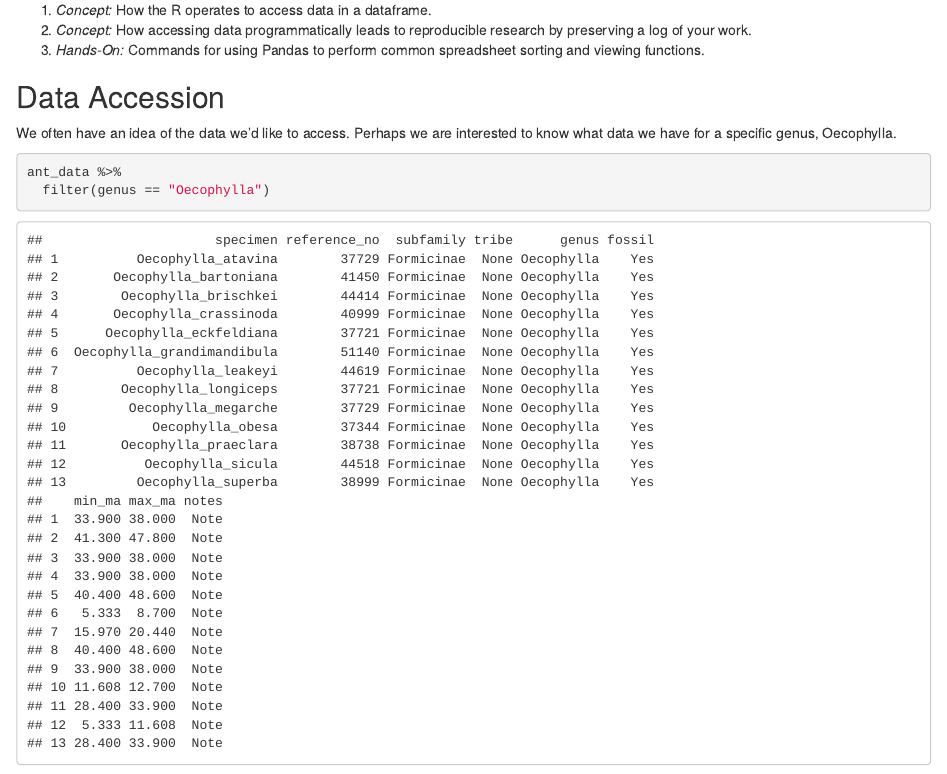
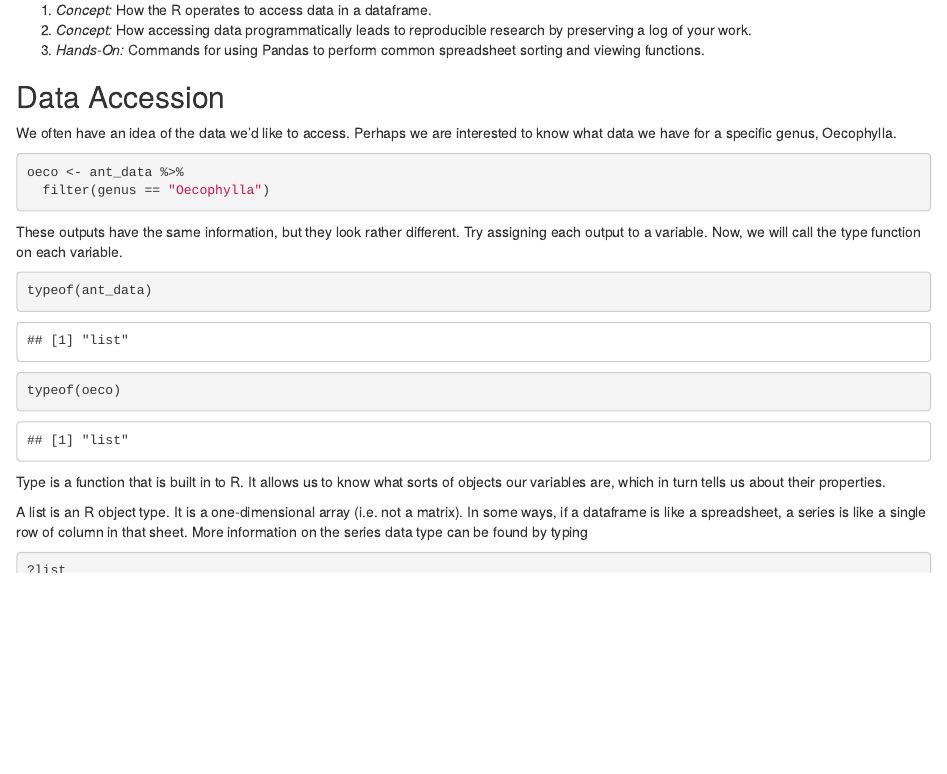
Before and after one commit to wrightaprilm/SystematicsClass, an R Markdown document (vignettes/00_Basics_of_R/index.Rmd): the page in a window 1100 px wide, from 12050 px down. Rendered offline with R 4.5, knitr and Pandoc, with nearby package versions; some code elsewhere in the file could not run offline.

Commit message:
update site

````diff
--- a/vignettes/00_Basics_of_R/index.Rmd
+++ b/vignettes/00_Basics_of_R/index.Rmd
@@ -274,7 +274,7 @@ When would we not want to use lists of columns and rows to select data out of a
 We often have an idea of the data we'd like to access. Perhaps we are interested to know what data we have for a specific genus, Oecophylla.
 
 ```{r}
-ant_data %>%
+oeco <- ant_data %>%
   filter(genus == "Oecophylla")
 
 ```
````
Also changed, not shown: docs/pkgdown.yml (added), 13 other files.
